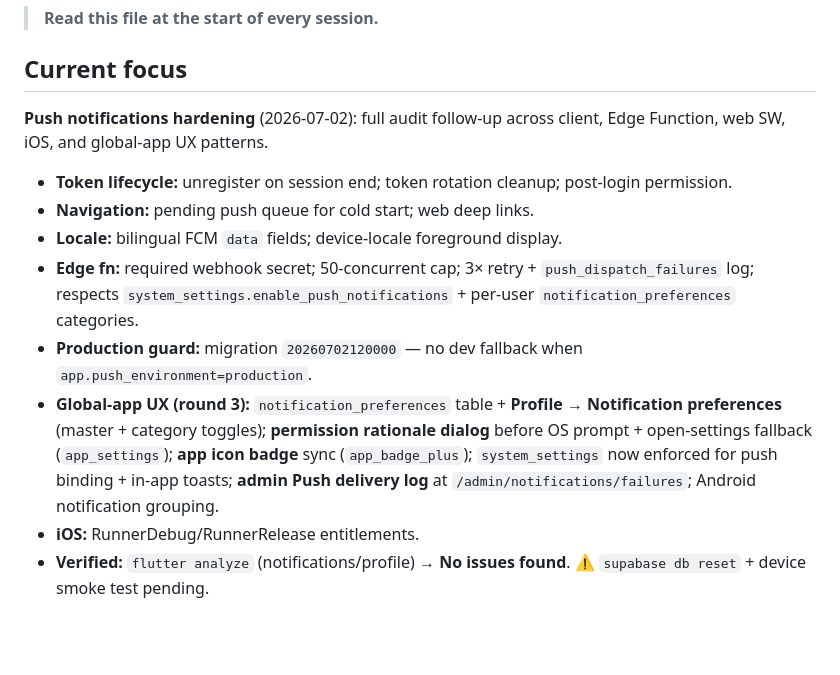
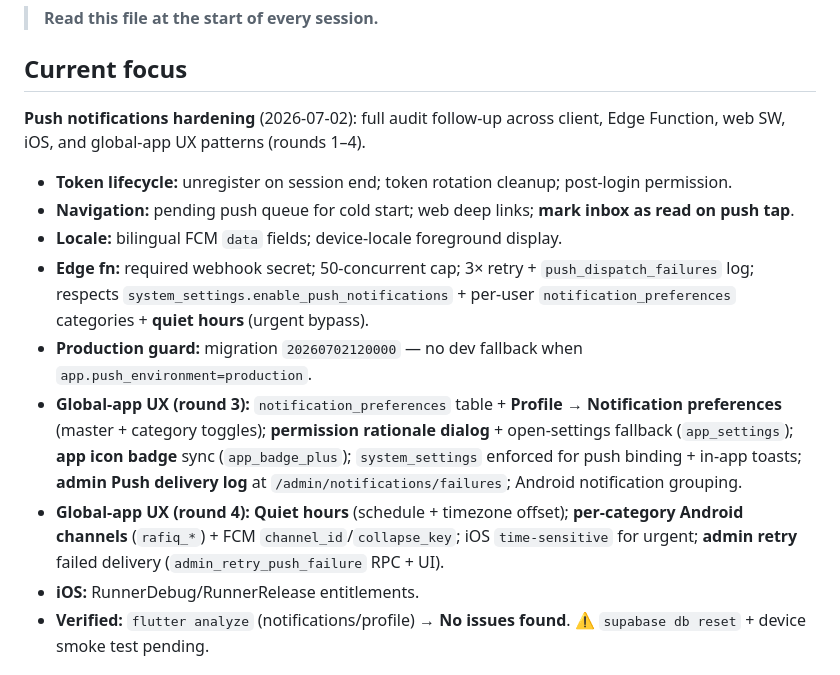
Before and after one commit to khmoustafa95/rafiq_alhajj, a Markdown page: memory-bank/activeContext.md, the part around the change. Rendered like a GitHub page; blank space fills up the shorter version.

Commit message:
Update memory bank for push notifications round 4
Co-authored-by: khmoustafa95 <khmoustafa95@users.noreply.github.com>

```diff
--- a/memory-bank/activeContext.md
+++ b/memory-bank/activeContext.md
@@ -3,13 +3,14 @@
 > **Read this file at the start of every session.**
 
 ## Current focus
-**Push notifications hardening** (2026-07-02): full audit follow-up across client, Edge Function, web SW, iOS, and global-app UX patterns.
+**Push notifications hardening** (2026-07-02): full audit follow-up across client, Edge Function, web SW, iOS, and global-app UX patterns (rounds 1–4).
 - **Token lifecycle:** unregister on session end; token rotation cleanup; post-login permission.
-- **Navigation:** pending push queue for cold start; web deep links.
+- **Navigation:** pending push queue for cold start; web deep links; **mark inbox as read on push tap**.
 - **Locale:** bilingual FCM `data` fields; device-locale foreground display.
-- **Edge fn:** required webhook secret; 50-concurrent cap; 3× retry + `push_dispatch_failures` log; respects `system_settings.enable_push_notifications` + per-user `notification_preferences` categories.
+- **Edge fn:** required webhook secret; 50-concurrent cap; 3× retry + `push_dispatch_failures` log; respects `system_settings.enable_push_notifications` + per-user `notification_preferences` categories + **quiet hours** (urgent bypass).
 - **Production guard:** migration `20260702120000` — no dev fallback when `app.push_environment=production`.
-- **Global-app UX (round 3):** `notification_preferences` table + **Profile → Notification preferences** (master + category toggles); **permission rationale dialog** before OS prompt + open-settings fallback (`app_settings`); **app icon badge** sync (`app_badge_plus`); `system_settings` now enforced for push binding + in-app toasts; **admin Push delivery log** at `/admin/notifications/failures`; Android notification grouping.
+- **Global-app UX (round 3):** `notification_preferences` table + **Profile → Notification preferences** (master + category toggles); **permission rationale dialog** + open-settings fallback (`app_settings`); **app icon badge** sync (`app_badge_plus`); `system_settings` enforced for push binding + in-app toasts; **admin Push delivery log** at `/admin/notifications/failures`; Android notification grouping.
+- **Global-app UX (round 4):** **Quiet hours** (schedule + timezone offset); **per-category Android channels** (`rafiq_*`) + FCM `channel_id`/`collapse_key`; iOS `time-sensitive` for urgent; **admin retry** failed delivery (`admin_retry_push_failure` RPC + UI).
 - **iOS:** RunnerDebug/RunnerRelease entitlements.
 - **Verified:** `flutter analyze` (notifications/profile) → **No issues found**. ⚠ `supabase db reset` + device smoke test pending.
 
```
Also changed, not shown: memory-bank/progress.md (+1 -0 lines).
